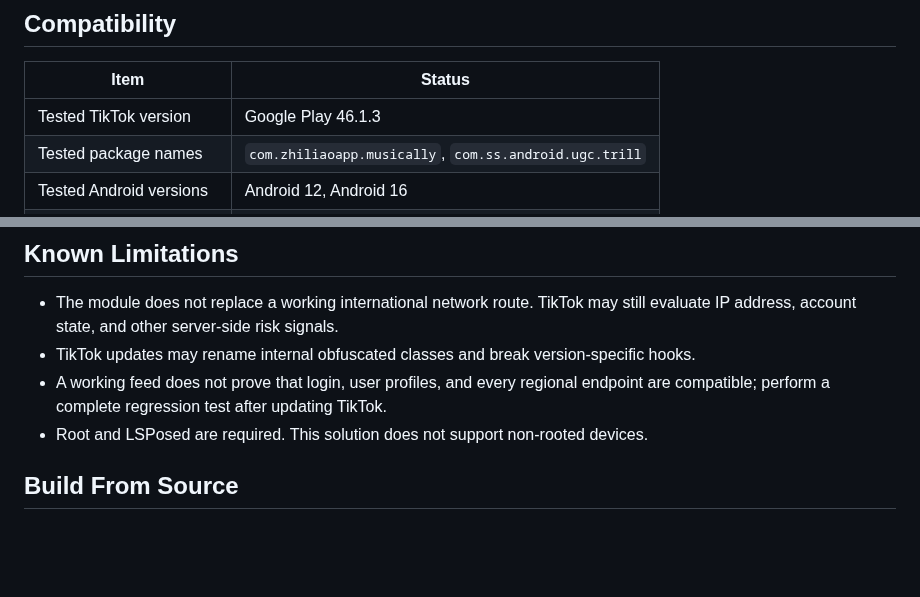
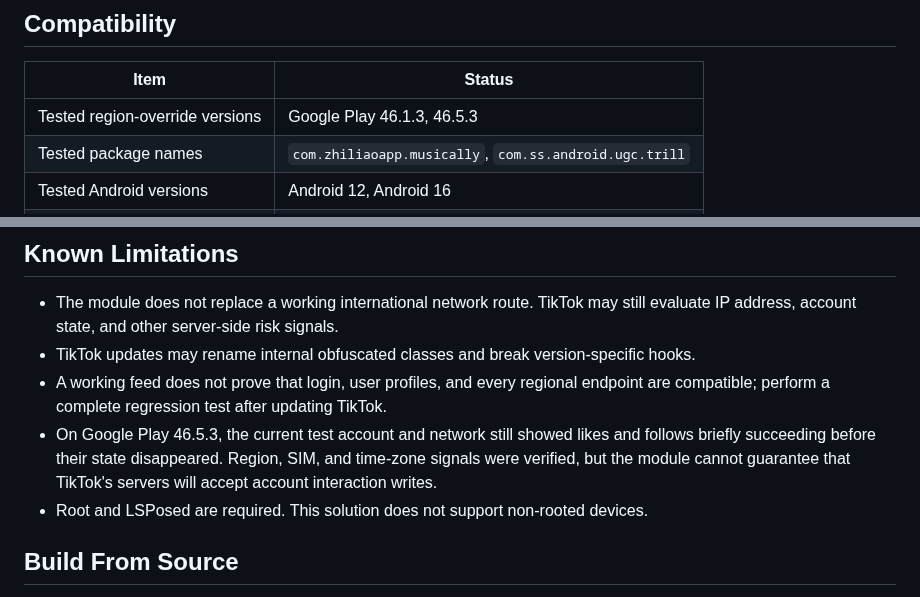
Before and after one commit to kjqg-cn/tiktok-region-hook, a Markdown page: README_EN.md, 2 parts joined by grey strips. Drawn GitHub-style; blank space fills up the shorter version.

```diff
--- a/README_EN.md
+++ b/README_EN.md
@@ -28,7 +29,7 @@ Current version: `1.4.1`
 
 | Item | Status |
 | --- | --- |
-| Tested TikTok version | Google Play 46.1.3 |
+| Tested region-override versions | Google Play 46.1.3, 46.5.3 |
 | Tested package names | `com.zhiliaoapp.musically`, `com.ss.android.ugc.trill` |
 | Tested Android versions | Android 12, Android 16 |
 | Minimum Android version | Android 8.1 (API 27) |
@@ -73,6 +74,7 @@ This option only closes a dismissible login prompt shortly after a new TikTok pr
 - The module does not replace a working international network route. TikTok may still evaluate IP address, account state, and other server-side risk signals.
 - TikTok updates may rename internal obfuscated classes and break version-specific hooks.
 - A working feed does not prove that login, user profiles, and every regional endpoint are compatible; perform a complete regression test after updating TikTok.
+- On Google Play 46.5.3, the current test account and network still showed likes and follows briefly succeeding before their state disappeared. Region, SIM, and time-zone signals were verified, but the module cannot guarantee that TikTok's servers will accept account interaction writes.
 - Root and LSPosed are required. This solution does not support non-rooted devices.
 
 ## Build From Source
```
Also changed, not shown: other parts of README_EN.md (+5 -4 lines), AGENTS.md (+6 -4 lines), README.md (+7 -5 lines), docs/images/region-override-disabled.png, docs/images/region-override-enabled.png, 9 other files.
